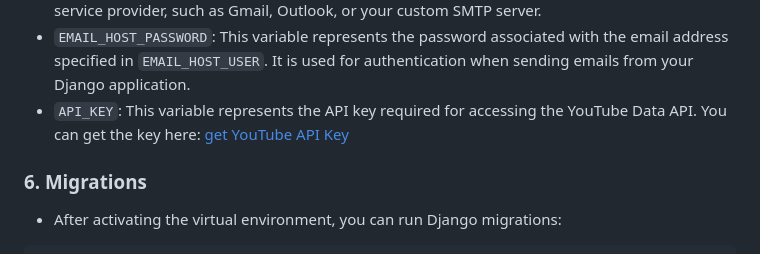
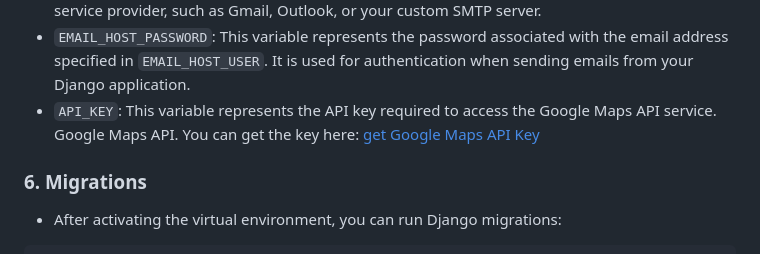
Before and after one commit to sonik2001www/prop_project, a Markdown page: README.md, the part around the change. Drawn GitHub-style.

Commit message:
update title README with google maps api

```diff
--- a/README.md
+++ b/README.md
@@ -130,7 +130,7 @@ Explanation of each variable:
 - `SECRET_KEY`: This variable represents a secret key used for cryptographic signing in Django. It is crucial for the security of your application as it is used to generate hashes for various security elements like cookies and CSRF tokens. It should be kept confidential and never shared publicly.
 - `EMAIL_HOST_USER`: This variable represents the email address used for sending emails from your Django application. It typically corresponds to the email account associated with your email service provider, such as Gmail, Outlook, or your custom SMTP server.
 - `EMAIL_HOST_PASSWORD`: This variable represents the password associated with the email address specified in `EMAIL_HOST_USER`. It is used for authentication when sending emails from your Django application.
-- `API_KEY`: This variable represents the API key required for accessing the YouTube Data API. You can get the key here: [get YouTube API Key](https://developers.google.com/youtube/v3)
+- `API_KEY`: This variable represents the API key required to access the Google Maps API service. Google Maps API. You can get the key here: [get Google Maps API Key](https://developers.google.com/maps/apis-by-platform?hl=ru)
 
 ### 6. Migrations
 
```
